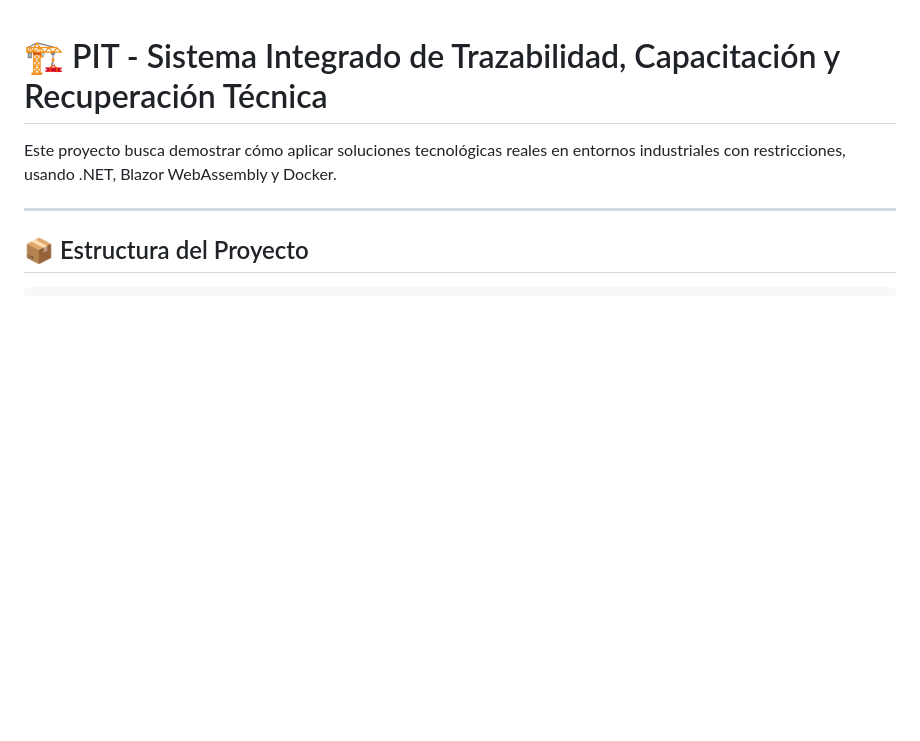
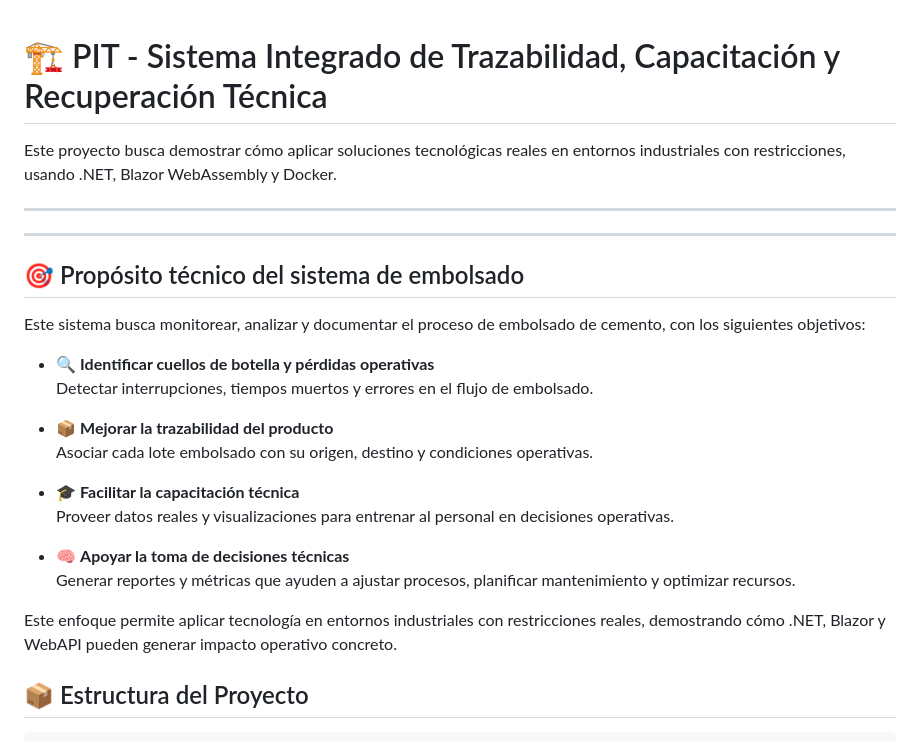
Before and after one commit to Nandolog/PIT, a Markdown page: README.md, the part around the change. GitHub-like rendering; blank space fills up the shorter version.

Commit message:
📝 Agregado propósito técnico del sistema de embolsado al README

```diff
--- a/README.md
+++ b/README.md
@@ -3,6 +3,25 @@
 Este proyecto busca demostrar cómo aplicar soluciones tecnológicas reales en entornos industriales con restricciones, usando .NET, Blazor WebAssembly y Docker.
 
 ---
+---
+
+## 🎯 Propósito técnico del sistema de embolsado
+
+Este sistema busca monitorear, analizar y documentar el proceso de embolsado de cemento, con los siguientes objetivos:
+
+- 🔍 **Identificar cuellos de botella y pérdidas operativas**
+  Detectar interrupciones, tiempos muertos y errores en el flujo de embolsado.
+
+- 📦 **Mejorar la trazabilidad del producto**
+  Asociar cada lote embolsado con su origen, destino y condiciones operativas.
+
+- 🎓 **Facilitar la capacitación técnica**
+  Proveer datos reales y visualizaciones para entrenar al personal en decisiones operativas.
+
+- 🧠 **Apoyar la toma de decisiones técnicas**
+  Generar reportes y métricas que ayuden a ajustar procesos, planificar mantenimiento y optimizar recursos.
+
+Este enfoque permite aplicar tecnología en entornos industriales con restricciones reales, demostrando cómo .NET, Blazor y WebAPI pueden generar impacto operativo concreto.
 
 ## 📦 Estructura del Proyecto
 
```
